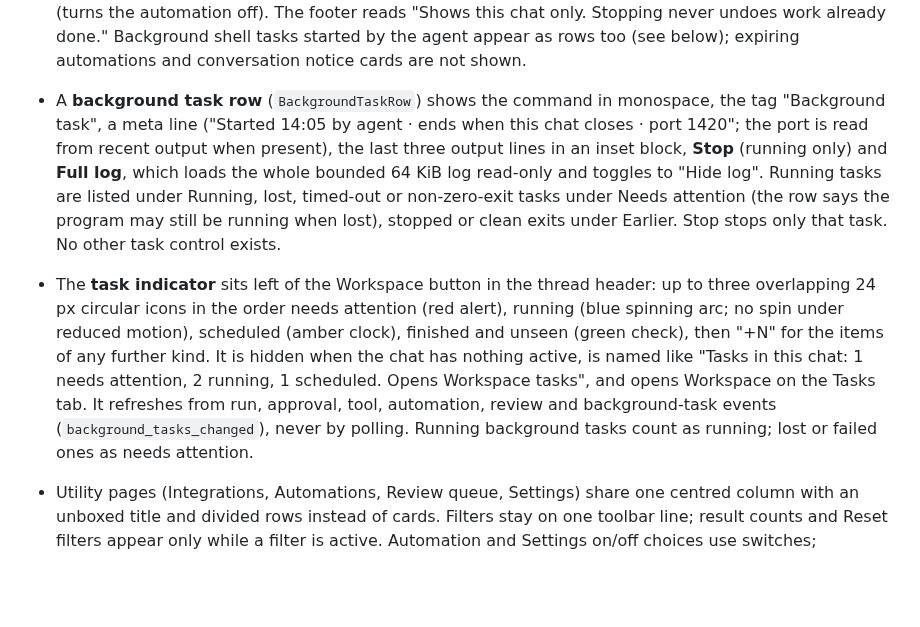
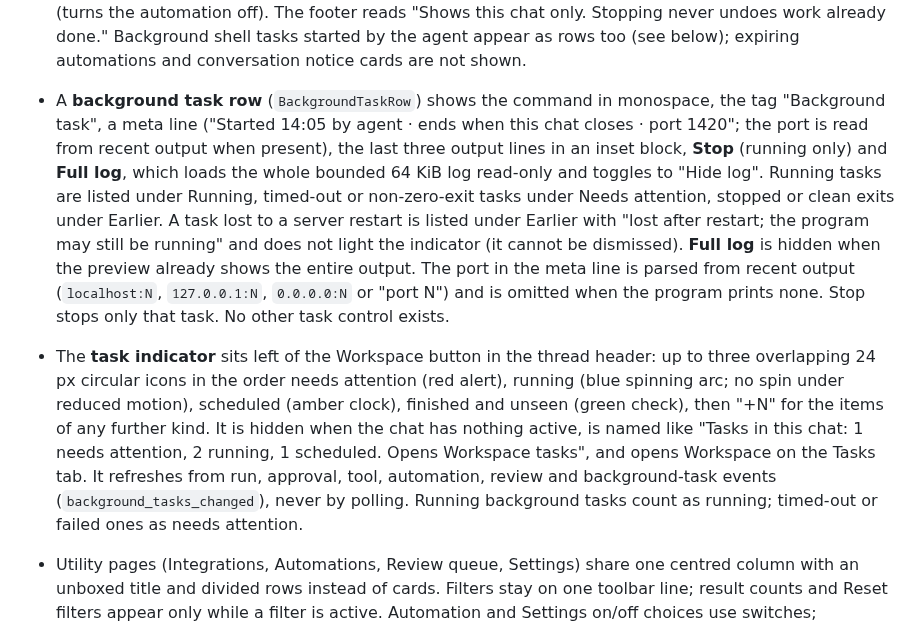
Before and after one commit to elseform-tech/Themis, a Markdown page: docs/ui-rules.md, the part around the change. GitHub-like rendering; blank space fills up the shorter version.

```diff
--- a/docs/ui-rules.md
+++ b/docs/ui-rules.md
@@ -19,8 +19,8 @@ Verification belongs in [UI polish checks](ui-polish-verification.md); appearanc
 - The composer's context meter shows byte-estimated usage of usable message space from the runtime's `context_budget` events. Its popover breaks usage into tool activity, messages, attachments, checkpoint and task ledger, and system instructions, lists tool-definition, reply and safety reserves held outside the bar, and states the tidy-up and auto-compact thresholds. While a run is active and growth projects compaction, the chip turns warm and a dismissible heads-up appears once above the composer. There is no manual compaction or retry control.
 - **Workspace** in the thread header opens a read-only monitor of what agents write, never a review or Git-action surface: Changes (folder-grouped changed files, with a filter only for long lists, beside a unified diff that refreshes after each completed tool call, every few seconds during a run and when the run ends), Files (project tree and read-only file view), Branches (local branches, upstream and tracking) and Pull requests (open PRs from the GitHub CLI when installed and signed in, otherwise the reason). It shows the project name and branch, and its width is adjustable by drag or arrow keys and remembered. It offers no accept, discard, merge, comment, commit or push action. The only state-changing controls are Stop and Pause on Tasks rows.
 - **Tasks** is the fifth Workspace tab, with a small count of items that need attention, run or are scheduled. It covers the current chat only and groups rows as Needs attention (a run waiting for approval, an unseen failed automation run), Running, Scheduled (this chat's automations; paused ones are listed without buttons and are resumed in Automations) and Earlier (recent finished or failed automation runs). A row has a status icon, name, kind tag (Run, Automation · continues this chat, Automation · by agent), a meta line (schedule, next run, last result) and Stop (stops the chat's current run) and/or Pause (turns the automation off). The footer reads "Shows this chat only. Stopping never undoes work already done." Background shell tasks started by the agent appear as rows too (see below); expiring automations and conversation notice cards are not shown.
-- A **background task row** (`BackgroundTaskRow`) shows the command in monospace, the tag "Background task", a meta line ("Started 14:05 by agent · ends when this chat closes · port 1420"; the port is read from recent output when present), the last three output lines in an inset block, **Stop** (running only) and **Full log**, which loads the whole bounded 64 KiB log read-only and toggles to "Hide log". Running tasks are listed under Running, lost, timed-out or non-zero-exit tasks under Needs attention (the row says the program may still be running when lost), stopped or clean exits under Earlier. Stop stops only that task. No other task control exists.
-- The **task indicator** sits left of the Workspace button in the thread header: up to three overlapping 24 px circular icons in the order needs attention (red alert), running (blue spinning arc; no spin under reduced motion), scheduled (amber clock), finished and unseen (green check), then "+N" for the items of any further kind. It is hidden when the chat has nothing active, is named like "Tasks in this chat: 1 needs attention, 2 running, 1 scheduled. Opens Workspace tasks", and opens Workspace on the Tasks tab. It refreshes from run, approval, tool, automation, review and background-task events (`background_tasks_changed`), never by polling. Running background tasks count as running; lost or failed ones as needs attention.
+- A **background task row** (`BackgroundTaskRow`) shows the command in monospace, the tag "Background task", a meta line ("Started 14:05 by agent · ends when this chat closes · port 1420"; the port is read from recent output when present), the last three output lines in an inset block, **Stop** (running only) and **Full log**, which loads the whole bounded 64 KiB log read-only and toggles to "Hide log". Running tasks are listed under Running, timed-out or non-zero-exit tasks under Needs attention, stopped or clean exits under Earlier. A task lost to a server restart is listed under Earlier with "lost after restart; the program may still be running" and does not light the indicator (it cannot be dismissed). **Full log** is hidden when the preview already shows the entire output. The port in the meta line is parsed from recent output (`localhost:N`, `127.0.0.1:N`, `0.0.0.0:N` or "port N") and is omitted when the program prints none. Stop stops only that task. No other task control exists.
+- The **task indicator** sits left of the Workspace button in the thread header: up to three overlapping 24 px circular icons in the order needs attention (red alert), running (blue spinning arc; no spin under reduced motion), scheduled (amber clock), finished and unseen (green check), then "+N" for the items of any further kind. It is hidden when the chat has nothing active, is named like "Tasks in this chat: 1 needs attention, 2 running, 1 scheduled. Opens Workspace tasks", and opens Workspace on the Tasks tab. It refreshes from run, approval, tool, automation, review and background-task events (`background_tasks_changed`), never by polling. Running background tasks count as running; timed-out or failed ones as needs attention.
 
 - Utility pages (Integrations, Automations, Review queue, Settings) share one centred column with an unboxed title and divided rows instead of cards. Filters stay on one toolbar line; result counts and Reset filters appear only while a filter is active. Automation and Settings on/off choices use switches; secondary row actions appear on hover or focus. Search lists only automations once there are more than four.
 - Search (⌘K) is a single borderless field with Chats, Projects and Actions groups, short project names instead of paths, and a short list when the query is empty. Help lists shortcuts with key caps.
```
Also changed, not shown: docs/verification/background-tasks-2026-10-13.md (+14 -1 lines), docs/verification/assets/background-tasks-running-native.png (added), docs/verification/assets/background-tasks-stopped-native.png (added), 4 other files.
